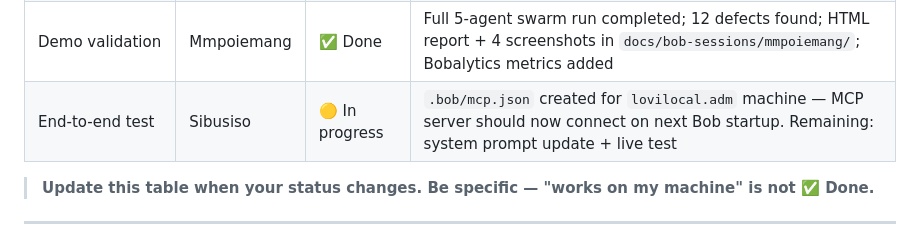
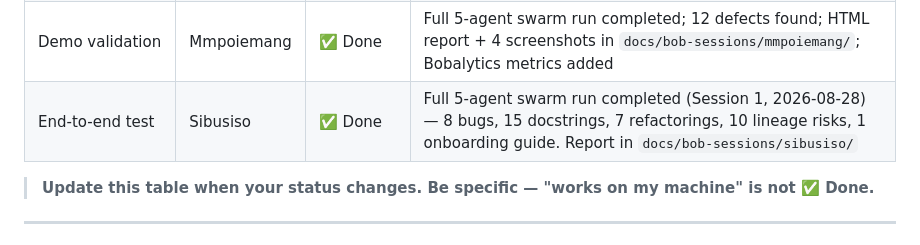
Before and after one commit to Sibusiso-K/Sonar-BobSwarm-, a Markdown page: HANDOVER.md, the part around the change. Drawn GitHub-style.

Commit message:
docs: mark Sibusiso end-to-end test as Done in HANDOVER status table

```diff
--- a/HANDOVER.md
+++ b/HANDOVER.md
@@ -88,7 +88,7 @@ docs/
 | Swarm visualisation | Arisha | 🟡 Skeleton ready | All 5 agent cards + timeline present |
 | Demo sample project | Mmpoiemang | ✅ Done | 7 bugs planted, `run_demo.sh` written |
 | Demo validation | Mmpoiemang | ✅ Done | Full 5-agent swarm run completed; 12 defects found; HTML report + 4 screenshots in `docs/bob-sessions/mmpoiemang/`; Bobalytics metrics added |
-| End-to-end test | Sibusiso | 🟡 In progress | `.bob/mcp.json` created for `lovilocal.adm` machine — MCP server should now connect on next Bob startup. Remaining: system prompt update + live test |
+| End-to-end test | Sibusiso | ✅ Done | Full 5-agent swarm run completed (Session 1, 2026-08-28) — 8 bugs, 15 docstrings, 7 refactorings, 10 lineage risks, 1 onboarding guide. Report in `docs/bob-sessions/sibusiso/` |
 
 > **Update this table when your status changes. Be specific — "works on my machine" is not ✅ Done.**
 
```
